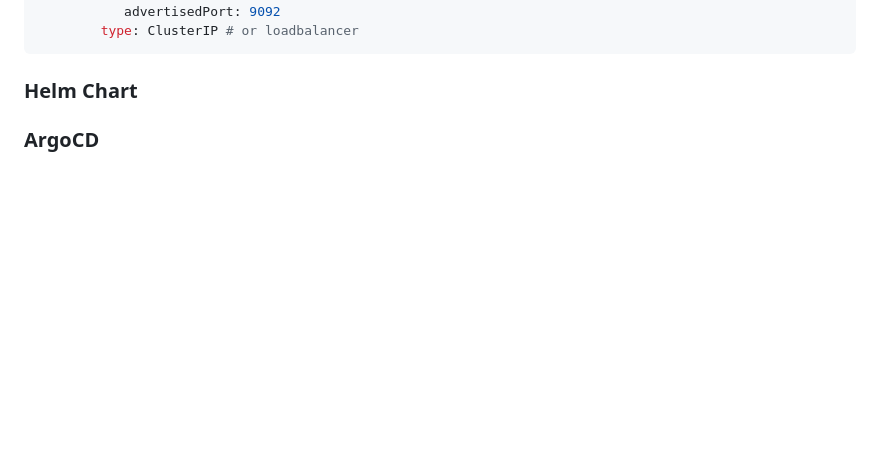
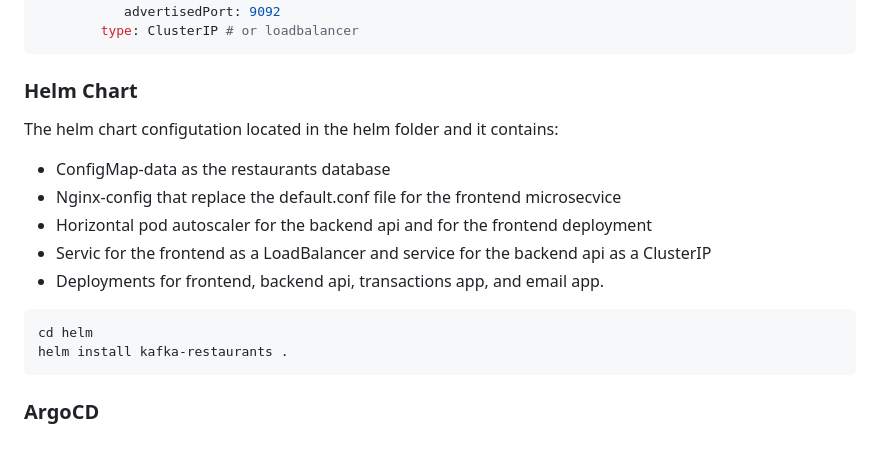
Before and after one commit to shavitbit/kafka-restaurants, a Markdown page: README.md, the part around the change. GitHub-like rendering; blank space fills up the shorter version.

````diff
--- a/README.md
+++ b/README.md
@@ -173,5 +173,14 @@ spec:
         type: ClusterIP # or loadbalancer
 ```
 ### Helm Chart
-
+The helm chart configutation located in the helm folder and it contains:
+* ConfigMap-data as the restaurants database
+* Nginx-config that replace the default.conf file for the frontend microsecvice
+* Horizontal pod autoscaler for the backend api and for the frontend deployment
+* Servic for the frontend as a LoadBalancer and service for the backend api as a ClusterIP
+* Deployments for frontend, backend api, transactions app, and email app.
+```sh
+cd helm
+helm install kafka-restaurants .
+```
 ### ArgoCD
````
